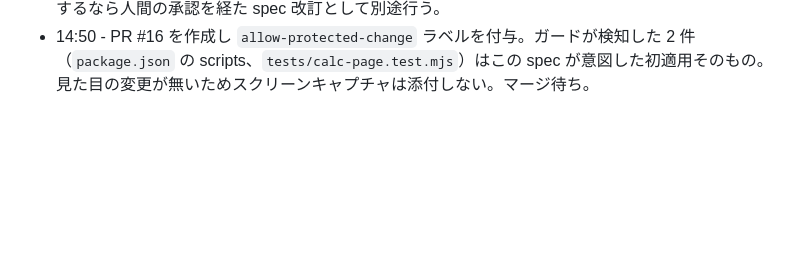
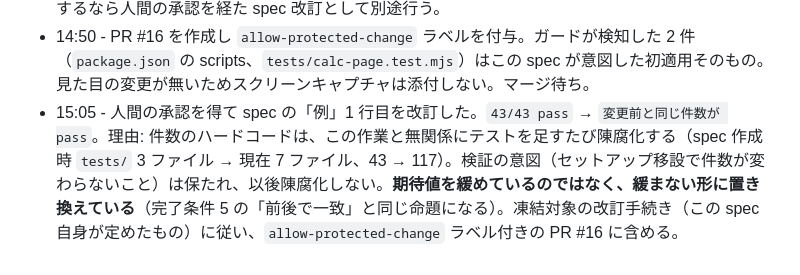
Before and after one commit to t2421/simple-loop-engineering, a Markdown page: progress/scripts-freeze-procedure.md, the part around the change. GitHub-like rendering; blank space fills up the shorter version.

Commit message:
docs: replace hardcoded test count with a non-staling expectation

```diff
--- a/progress/scripts-freeze-procedure.md
+++ b/progress/scripts-freeze-procedure.md
@@ -37,3 +37,4 @@
 - 14:42 - 「失敗時」を再確認。導入コマンドが失敗すると理由を表示して exit 1（無言でスキップしない）。`npm run ci` は 117 pass / 0 fail のまま。
 - 14:44 - **人間の判断に上げる点:** spec の「例」1 行目は「素の checkout で `npm ci && npm run ci` → 43/43 pass」だが、実測は 117 である。spec 作成時（`b123982`）の `tests/` は 3 ファイル、現在は 7 ファイルで、この作業とは無関係に陳腐化していた。完了条件 5（前後で件数一致）は満たすが、完了条件 2 を字義どおりには満たさない。**spec の期待値は凍結対象なので書き換えていない。** 更新するなら人間の承認を経た spec 改訂として別途行う。
 - 14:50 - PR #16 を作成し `allow-protected-change` ラベルを付与。ガードが検知した 2 件（`package.json` の scripts、`tests/calc-page.test.mjs`）はこの spec が意図した初適用そのもの。見た目の変更が無いためスクリーンキャプチャは添付しない。マージ待ち。
+- 15:05 - 人間の承認を得て spec の「例」1 行目を改訂した。`43/43 pass` → `変更前と同じ件数が pass`。理由: 件数のハードコードは、この作業と無関係にテストを足すたび陳腐化する（spec 作成時 `tests/` 3 ファイル → 現在 7 ファイル、43 → 117）。検証の意図（セットアップ移設で件数が変わらないこと）は保たれ、以後陳腐化しない。**期待値を緩めているのではなく、緩まない形に置き換えている**（完了条件 5 の「前後で一致」と同じ命題になる）。凍結対象の改訂手続き（この spec 自身が定めたもの）に従い、`allow-protected-change` ラベル付きの PR #16 に含める。
```
Also changed, not shown: specs/scripts-freeze-procedure.md (+1 -1 lines).
